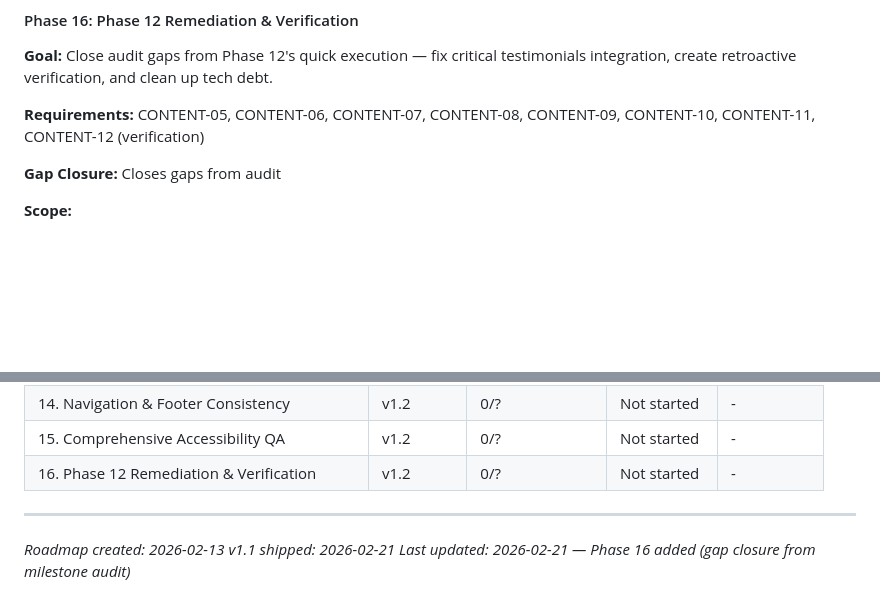
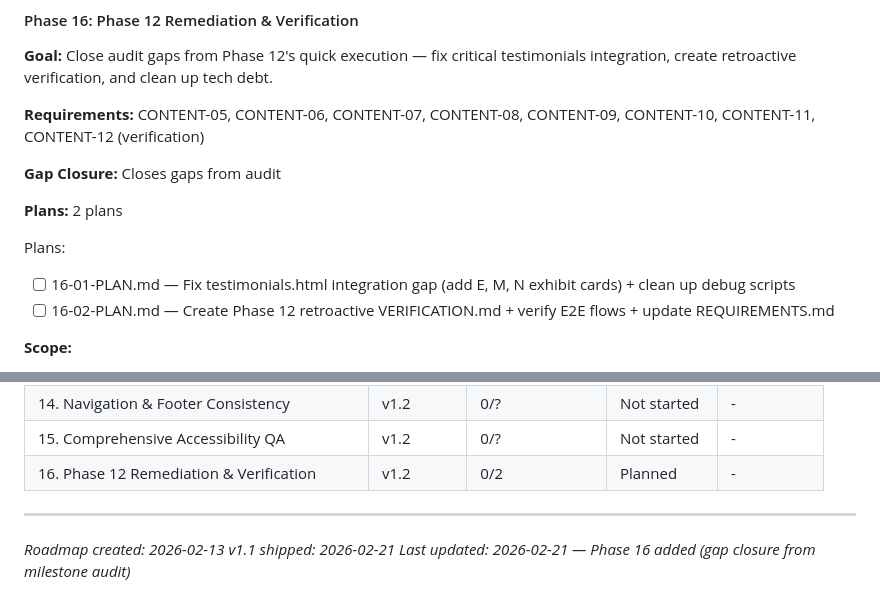
Before and after one commit to novakda/pattern158.solutions, a Markdown page: .planning/ROADMAP.md, 2 parts joined by grey strips. GitHub-like rendering; blank space fills up the shorter version.

Commit message:
docs(16): create phase plan

```diff
--- a/.planning/ROADMAP.md
+++ b/.planning/ROADMAP.md
@@ -105,6 +105,12 @@ Full details: `.planning/milestones/v1.1-ROADMAP.md`
 
 **Gap Closure:** Closes gaps from audit
 
+**Plans:** 2 plans
+
+Plans:
+- [ ] 16-01-PLAN.md — Fix testimonials.html integration gap (add E, M, N exhibit cards) + clean up debug scripts
+- [ ] 16-02-PLAN.md — Create Phase 12 retroactive VERIFICATION.md + verify E2E flows + update REQUIREMENTS.md
+
 **Scope:**
 - Add exhibit cards for E, M, N to testimonials.html (critical integration fix)
 - Create Phase 12 directory with retroactive VERIFICATION.md (un-orphan 8 CONTENT requirements)
@@ -130,7 +136,7 @@ Full details: `.planning/milestones/v1.1-ROADMAP.md`
 | 13. Exhibit Content Optimization | v1.2 | Complete    | 2026-02-21 | 2026-02-21 |
 | 14. Navigation & Footer Consistency | v1.2 | 0/? | Not started | - |
 | 15. Comprehensive Accessibility QA | v1.2 | 0/? | Not started | - |
-| 16. Phase 12 Remediation & Verification | v1.2 | 0/? | Not started | - |
+| 16. Phase 12 Remediation & Verification | v1.2 | 0/2 | Planned | - |
 
 ---
 *Roadmap created: 2026-02-13*
```
Also changed, not shown: 2 other files.
